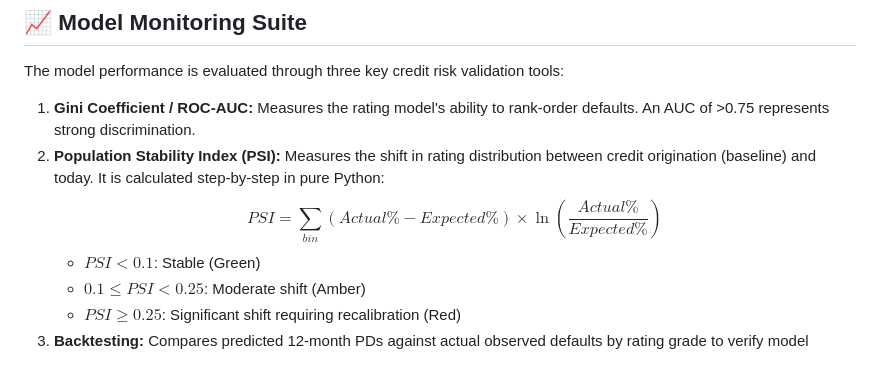
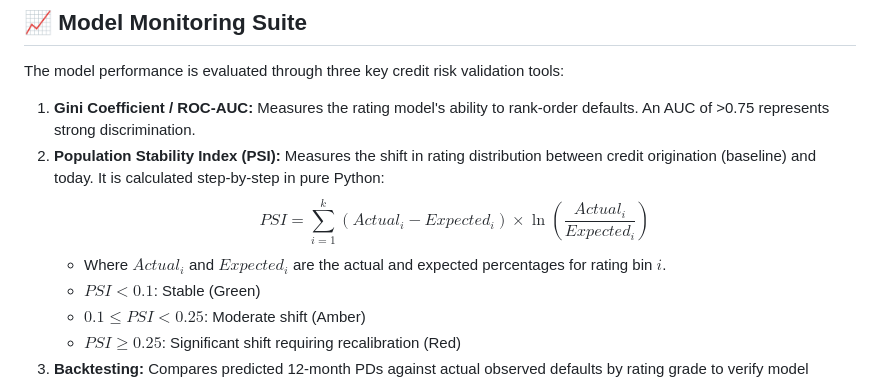
Before and after one commit to natthaorn/IFRS9_calculator_and_dashboard, a Markdown page: README.md, the part around the change. Drawn GitHub-style.

Commit message:
Fix LaTeX formular reading in README

```diff
--- a/README.md
+++ b/README.md
@@ -80,7 +80,8 @@ LGD is computed dynamically based on collateral backing:
 The model performance is evaluated through three key credit risk validation tools:
 1. **Gini Coefficient / ROC-AUC:** Measures the rating model's ability to rank-order defaults. An AUC of >0.75 represents strong discrimination.
 2. **Population Stability Index (PSI):** Measures the shift in rating distribution between credit origination (baseline) and today. It is calculated step-by-step in pure Python:
-   $$PSI = \sum_{bin} \left( Actual\% - Expected\% \right) \times \ln\left( \frac{Actual\%}{Expected\%} \right)$$
+   $$PSI = \sum_{i=1}^{k} \left( Actual_i - Expected_i \right) \times \ln\left( \frac{Actual_i}{Expected_i} \right)$$
+   - Where $Actual_i$ and $Expected_i$ are the actual and expected percentages for rating bin $i$.
    - $PSI < 0.1$: Stable (Green)
    - $0.1 \le PSI < 0.25$: Moderate shift (Amber)
    - $PSI \ge 0.25$: Significant shift requiring recalibration (Red)
```
